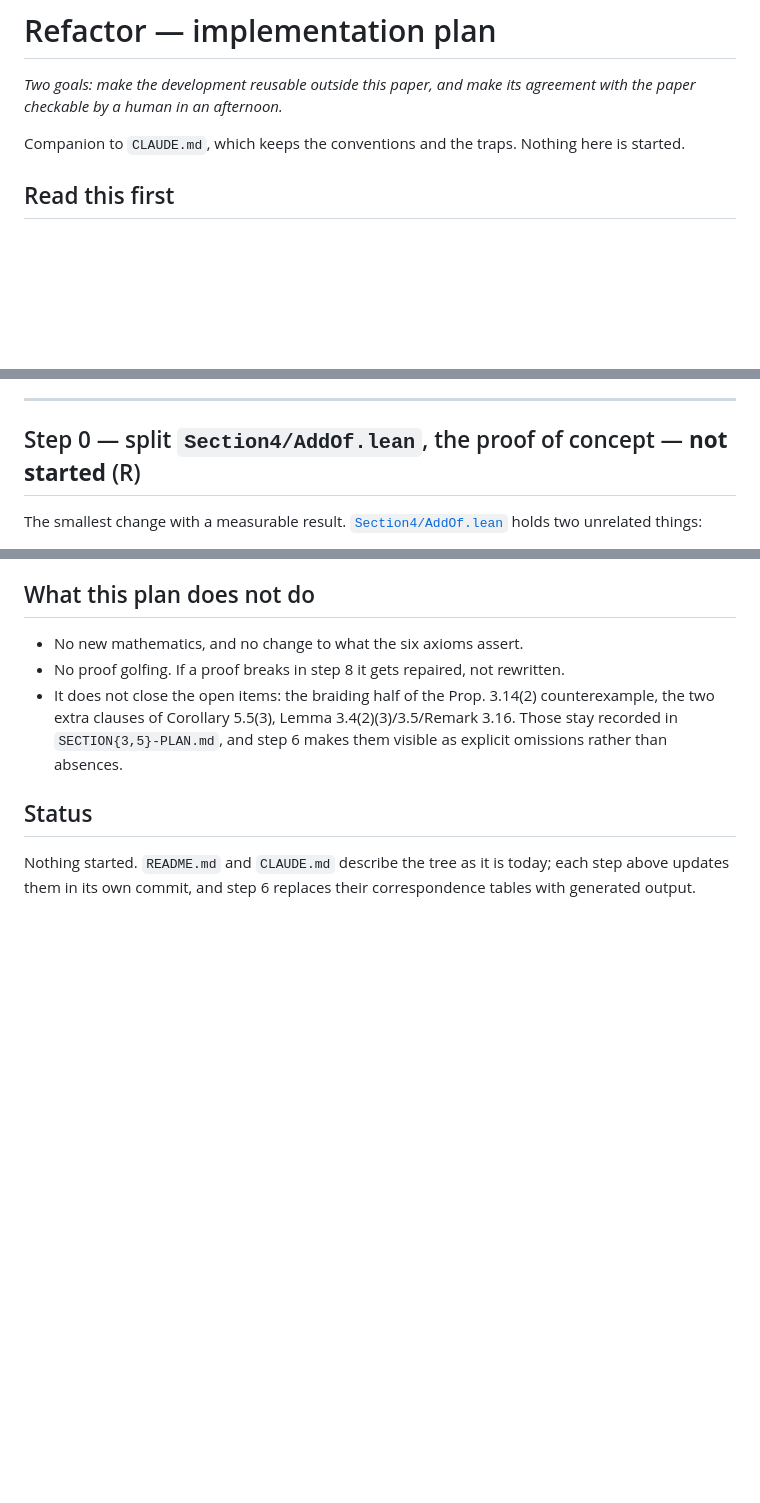
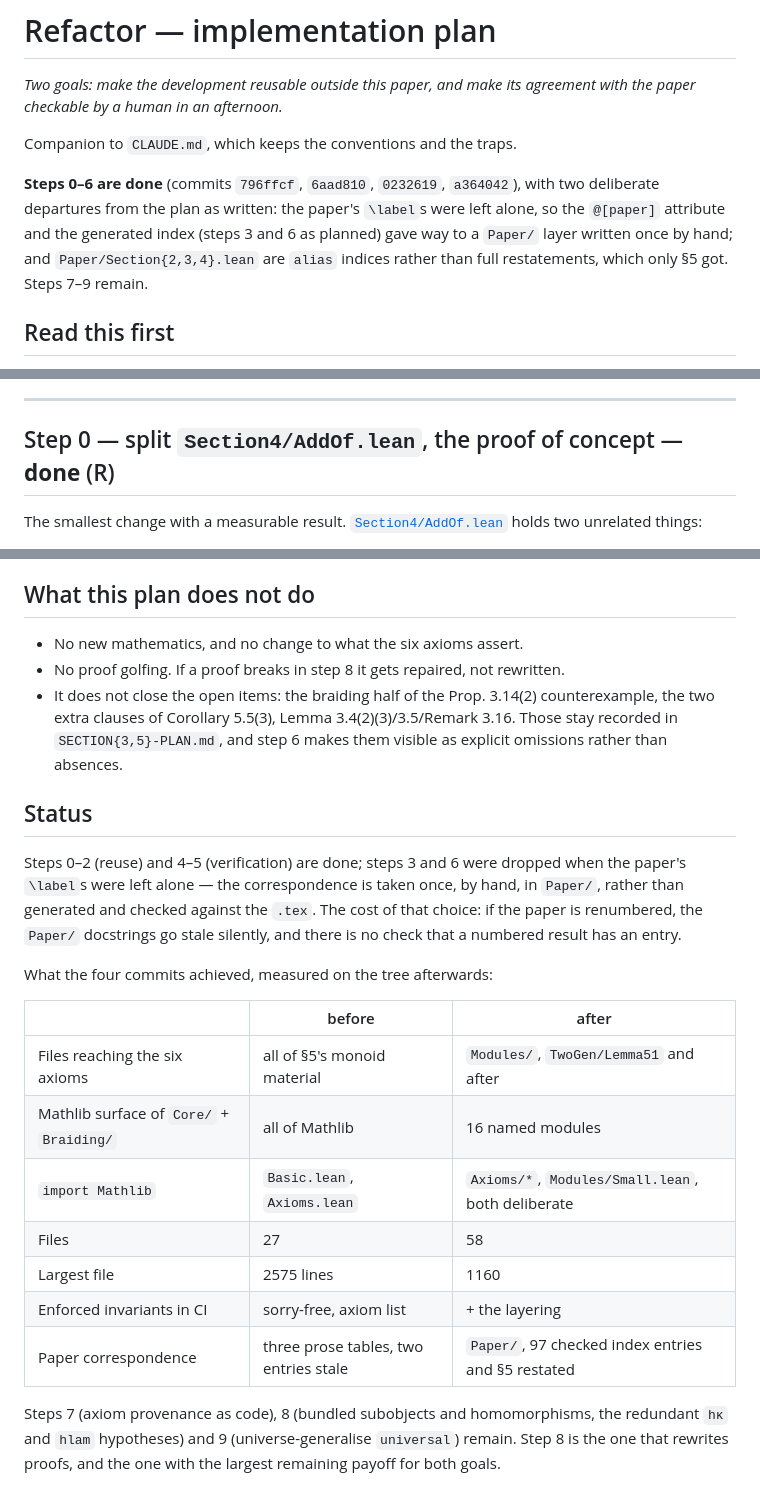
Before and after one commit to dansme/formalization-kappa-monoid-paper, a Markdown page: REFACTOR-PLAN.md, 3 parts joined by grey strips. Drawn GitHub-style; blank space fills up the shorter version.

```diff
--- a/REFACTOR-PLAN.md
+++ b/REFACTOR-PLAN.md
@@ -3,7 +3,13 @@
 *Two goals: make the development reusable outside this paper, and make its agreement with the paper
 checkable by a human in an afternoon.*
 
-Companion to `CLAUDE.md`, which keeps the conventions and the traps. Nothing here is started.
+Companion to `CLAUDE.md`, which keeps the conventions and the traps.
+
+**Steps 0–6 are done** (commits `796ffcf`, `6aad810`, `0232619`, `a364042`), with two deliberate
+departures from the plan as written: the paper's `\label`s were left alone, so the `@[paper]`
+attribute and the generated index (steps 3 and 6 as planned) gave way to a `Paper/` layer written
+once by hand; and `Paper/Section{2,3,4}.lean` are `alias` indices rather than full restatements,
+which only §5 got.  Steps 7–9 remain.
 
 ## Read this first
 
@@ -53,7 +59,7 @@ Two of §5's six corrected statements were *dropped standing hypotheses* (`hgen`
 
 ---
 
-## Step 0 — split `Section4/AddOf.lean`, the proof of concept — **not started** (R)
+## Step 0 — split `Section4/AddOf.lean`, the proof of concept — **done** (R)
 
 The smallest change with a measurable result. [`Section4/AddOf.lean`](KappaMonoid/Section4/AddOf.lean)
 holds two unrelated things:
@@ -291,6 +298,23 @@ while the layering is in flight; step 8 should wait for step 7, which is its saf
 
 ## Status
 
-Nothing started. `README.md` and `CLAUDE.md` describe the tree as it is today; each step above
-updates them in its own commit, and step 6 replaces their correspondence tables with generated
-output.
+Steps 0–2 (reuse) and 4–5 (verification) are done; steps 3 and 6 were dropped when the paper's
+`\label`s were left alone — the correspondence is taken once, by hand, in `Paper/`, rather than
+generated and checked against the `.tex`.  The cost of that choice: if the paper is renumbered, the
+`Paper/` docstrings go stale silently, and there is no check that a numbered result has an entry.
+
+What the four commits achieved, measured on the tree afterwards:
+
+| | before | after |
+|---|---|---|
+| Files reaching the six axioms | all of §5's monoid material | `Modules/`, `TwoGen/Lemma51` and after |
+| Mathlib surface of `Core/` + `Braiding/` | all of Mathlib | 16 named modules |
+| `import Mathlib` | `Basic.lean`, `Axioms.lean` | `Axioms/*`, `Modules/Small.lean`, both deliberate |
+| Files | 27 | 58 |
+| Largest file | 2575 lines | 1160 |
+| Enforced invariants in CI | sorry-free, axiom list | + the layering |
+| Paper correspondence | three prose tables, two entries stale | `Paper/`, 97 checked index entries and §5 restated |
+
+Steps 7 (axiom provenance as code), 8 (bundled subobjects and homomorphisms, the redundant `hκ`
+and `hlam` hypotheses) and 9 (universe-generalise `universal`) remain.  Step 8 is the one that
+rewrites proofs, and the one with the largest remaining payoff for both goals.
```
Also changed, not shown: other parts of REFACTOR-PLAN.md (+12 -11 lines), CLAUDE.md (+30 -13 lines), README.md (+55 -31 lines).
